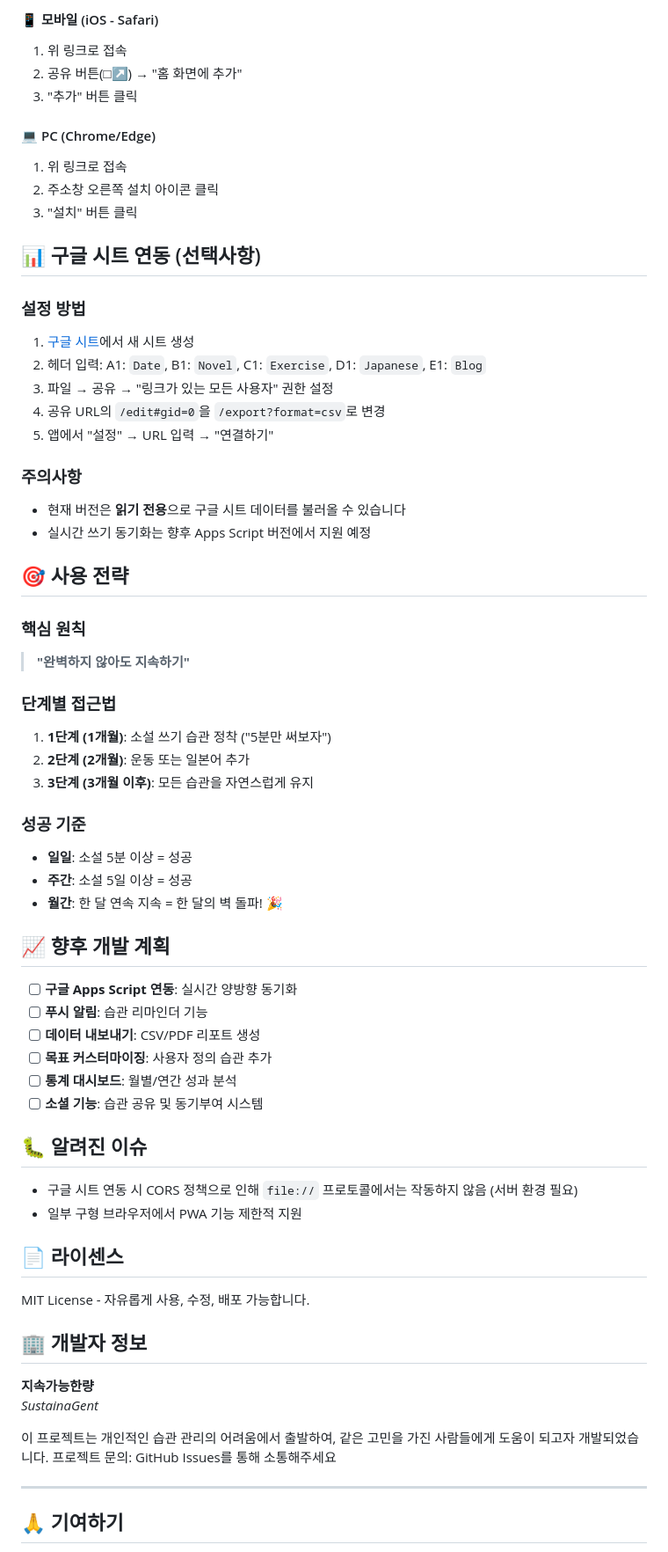
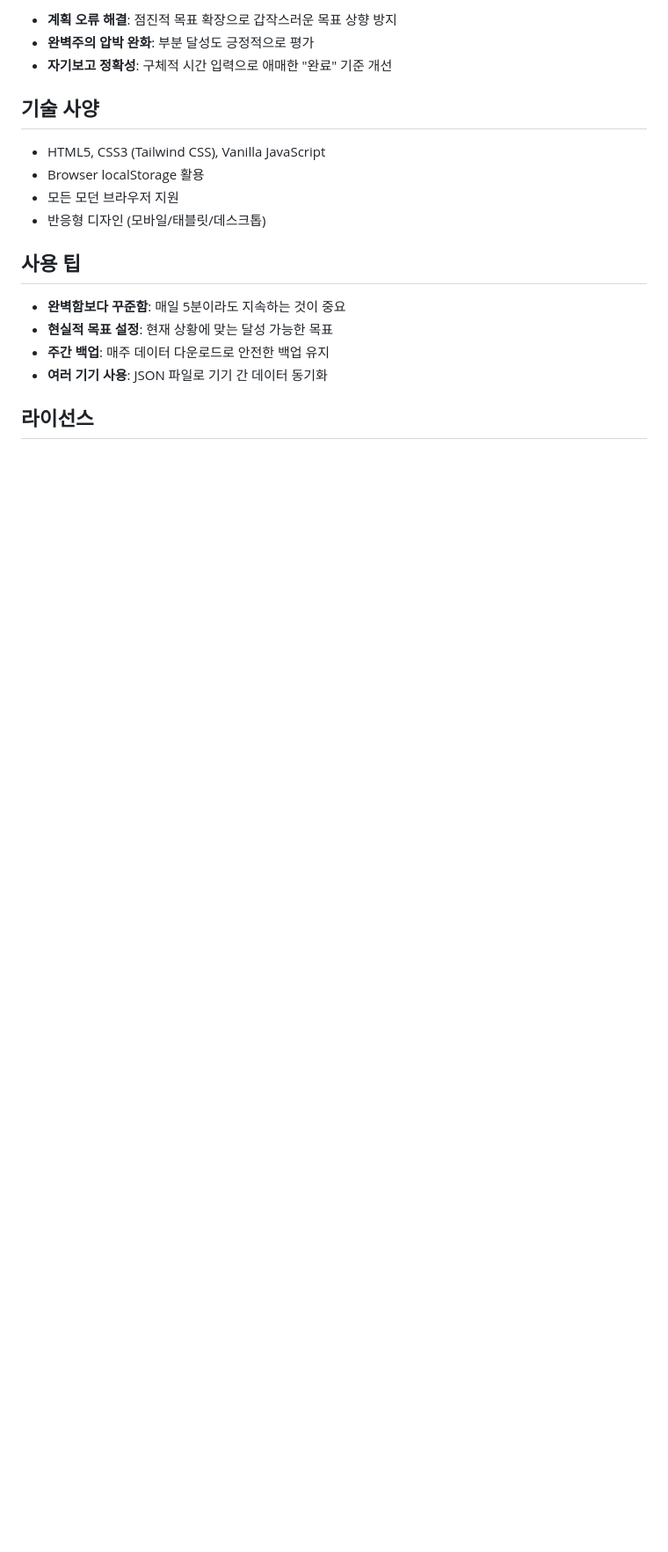
Before and after one commit to 68paper/habit-tracker, a Markdown page: README.md, the part around one of its changes. Shown at 88% size. Drawn GitHub-style; blank space fills up the shorter version.

```diff
--- a/README.md
+++ b/README.md
@@ -64,69 +71,21 @@ https://68paper.github.io/habit-tracker
 
-#### 📱 모바일 (iOS - Safari)
-1. 위 링크로 접속
-2. 공유 버튼(□↗) → "홈 화면에 추가"
-3. "추가" 버튼 클릭
+- **계획 오류 해결**: 점진적 목표 확장으로 갑작스러운 목표 상향 방지
+- **완벽주의 압박 완화**: 부분 달성도 긍정적으로 평가
+- **자기보고 정확성**: 구체적 시간 입력으로 애매한 "완료" 기준 개선
 
-#### 💻 PC (Chrome/Edge)
-1. 위 링크로 접속
-2. 주소창 오른쪽 설치 아이콘 클릭
-3. "설치" 버튼 클릭
+## 기술 사양
 
-## 📊 구글 시트 연동 (선택사항)
+- HTML5, CSS3 (Tailwind CSS), Vanilla JavaScript
+- Browser localStorage 활용
+- 모든 모던 브라우저 지원
+- 반응형 디자인 (모바일/태블릿/데스크톱)
 
-### 설정 방법
-1. [구글 시트](https://sheets.google.com)에서 새 시트 생성
-2. 헤더 입력: A1: `Date`, B1: `Novel`, C1: `Exercise`, D1: `Japanese`, E1: `Blog`
-3. 파일 → 공유 → "링크가 있는 모든 사용자" 권한 설정
-4. 공유 URL의 `/edit#gid=0`을 `/export?format=csv`로 변경
-5. 앱에서 "설정" → URL 입력 → "연결하기"
+## 사용 팁
 
-### 주의사항
-- 현재 버전은 **읽기 전용**으로 구글 시트 데이터를 불러올 수 있습니다
-- 실시간 쓰기 동기화는 향후 Apps Script 버전에서 지원 예정
+- **완벽함보다 꾸준함**: 매일 5분이라도 지속하는 것이 중요
+- **현실적 목표 설정**: 현재 상황에 맞는 달성 가능한 목표
+- **주간 백업**: 매주 데이터 다운로드로 안전한 백업 유지
+- **여러 기기 사용**: JSON 파일로 기기 간 데이터 동기화
 
-## 🎯 사용 전략
+## 라이선스
 
-### 핵심 원칙
-> **"완벽하지 않아도 지속하기"**
-
-### 단계별 접근법
-1. **1단계 (1개월)**: 소설 쓰기 습관 정착 ("5분만 써보자")
-2. **2단계 (2개월)**: 운동 또는 일본어 추가
-3. **3단계 (3개월 이후)**: 모든 습관을 자연스럽게 유지
-
-### 성공 기준
-- **일일**: 소설 5분 이상 = 성공
-- **주간**: 소설 5일 이상 = 성공
-- **월간**: 한 달 연속 지속 = 한 달의 벽 돌파! 🎉
-
-## 📈 향후 개발 계획
-
-- [ ] **구글 Apps Script 연동**: 실시간 양방향 동기화
-- [ ] **푸시 알림**: 습관 리마인더 기능
-- [ ] **데이터 내보내기**: CSV/PDF 리포트 생성
-- [ ] **목표 커스터마이징**: 사용자 정의 습관 추가
-- [ ] **통계 대시보드**: 월별/연간 성과 분석
-- [ ] **소셜 기능**: 습관 공유 및 동기부여 시스템
-
-## 🐛 알려진 이슈
-
-- 구글 시트 연동 시 CORS 정책으로 인해 `file://` 프로토콜에서는 작동하지 않음 (서버 환경 필요)
-- 일부 구형 브라우저에서 PWA 기능 제한적 지원
-
-## 📄 라이센스
-
-MIT License - 자유롭게 사용, 수정, 배포 가능합니다.
-
-## 🏢 개발자 정보
-
-**지속가능한량**
-*SustainaGent*
-
-이 프로젝트는 개인적인 습관 관리의 어려움에서 출발하여, 같은 고민을 가진 사람들에게 도움이 되고자 개발되었습니다.
-프로젝트 문의: GitHub Issues를 통해 소통해주세요
-
----
-
-## 🙏 기여하기
-
```
Also changed, not shown: other parts of README.md (+55 -66 lines).
